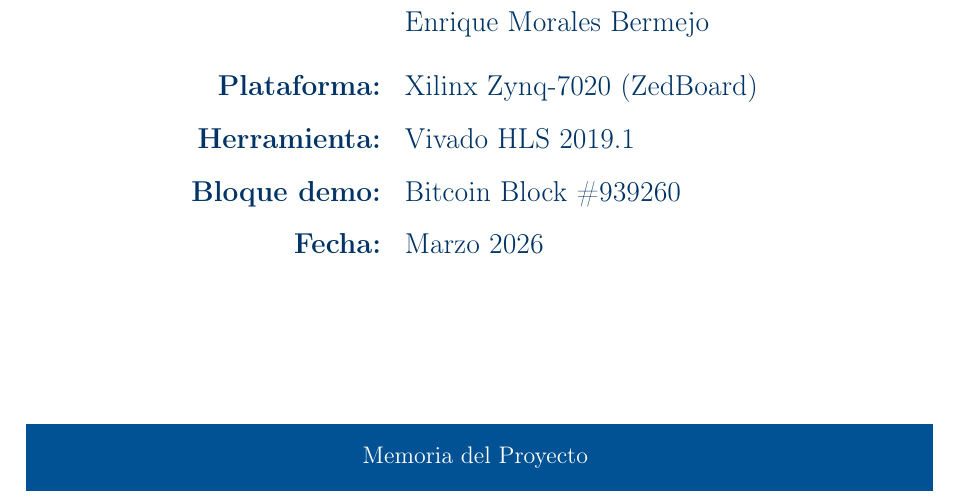
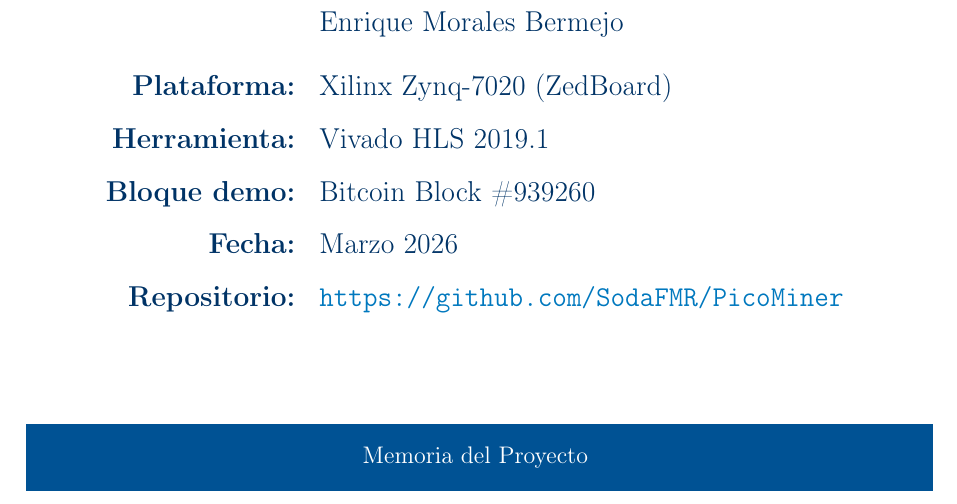
Before and after one commit to SodaFMR/PicoMiner, a LaTeX document (doc/memoria.tex): part of page 1 of 15, cut so that both start at the same text. Compiled offline with pdfLaTeX.

Commit message:
add: github repo url added to the main explanatory file

```diff
--- a/doc/memoria.tex
+++ b/doc/memoria.tex
@@ -163,7 +163,8 @@
             \textbf{Plataforma:} & Xilinx Zynq-7020 (ZedBoard) \\[0.3cm]
             \textbf{Herramienta:} & Vivado HLS 2019.1 \\[0.3cm]
             \textbf{Bloque demo:} & Bitcoin Block \#939260 \\[0.3cm]
-            \textbf{Fecha:} & Marzo 2026 \\
+            \textbf{Fecha:} & Marzo 2026 \\[0.3cm]
+            \textbf{Repositorio:} & \url{https://github.com/SodaFMR/PicoMiner}
         \end{tabular}
         }
 
```
Also changed, not shown: doc/memoria.pdf (deleted), doc/memoria.tex (2 more changed lines).
